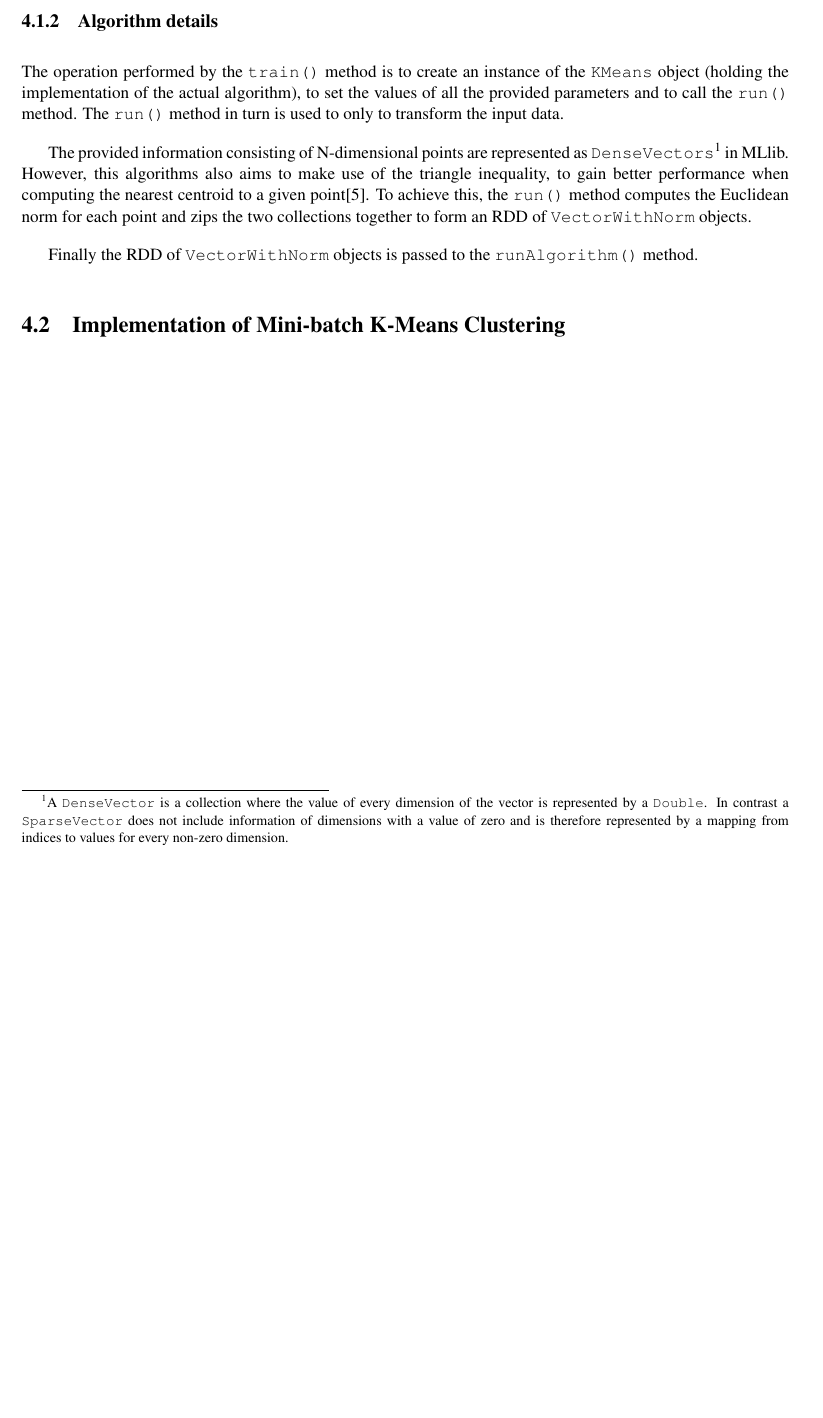
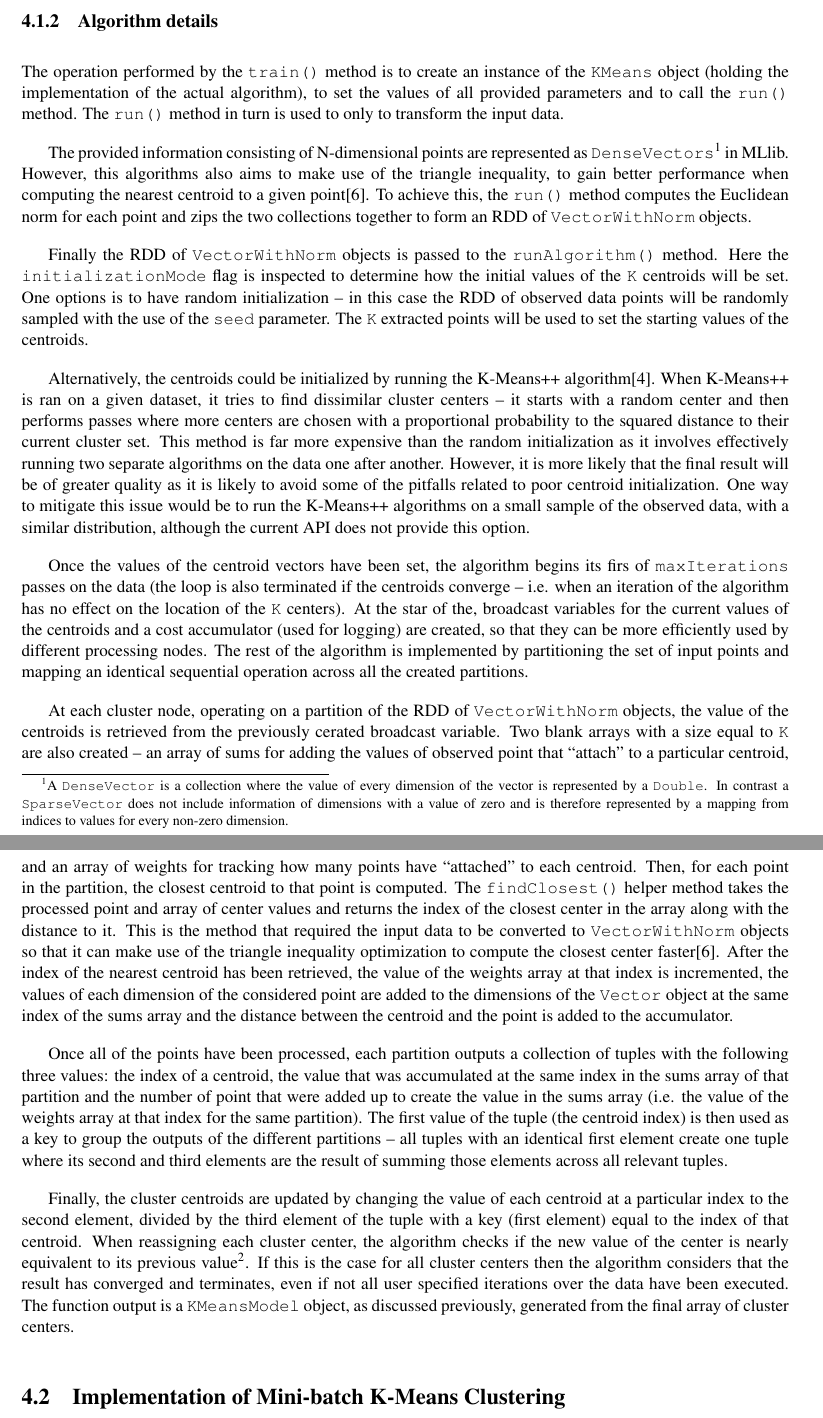
Before and after one commit to 2092065k/level-4-dissertation, a LaTeX thesis (dissertation/l4proj.tex): part of page 18 of 27 before the commit and two parts of pages 18 and 19 of 28 after it, the two joined at a grey line, cut so that both start at the same text, the shorter picture padded with empty space. Compiled offline with pdfLaTeX.

Commit message:
Finished the Iterative K-Means Implementation section

```diff
--- a/dissertation/l4proj.tex
+++ b/dissertation/l4proj.tex
@@ -326,11 +326,21 @@ Due to the fact that most clustering algorithms are merely trying to generate a
 
 \subsection{Algorithm details}
 
-The operation performed by the \texttt{train()} method is to create an instance of the \texttt{KMeans} object (holding the implementation of the actual algorithm), to set the values of all the provided parameters and to call the \texttt{run()} method. The \texttt{run()} method in turn is used to only to transform the input data.
+The operation performed by the \texttt{train()} method is to create an instance of the \texttt{KMeans} object (holding the implementation of the actual algorithm), to set the values of all provided parameters and to call the \texttt{run()} method. The \texttt{run()} method in turn is used to only to transform the input data.
 
 The provided information consisting of N-dimensional points are represented as \texttt{DenseVectors}\footnote{A \texttt{DenseVector} is a collection where the value of every dimension of the vector is represented by a \texttt{Double}. In contrast a \texttt{SparseVector} does not include information of dimensions with a value of zero and is therefore represented by a mapping from indices to values for every non-zero dimension.} in MLlib. However, this algorithms also aims to make use of the triangle inequality, to gain better performance when computing the nearest centroid to a given point\cite{Triangle}. To achieve this, the \texttt{run()} method computes the Euclidean norm for each point and zips the two collections together to form an RDD of \texttt{VectorWithNorm} objects.
 
-Finally the RDD of \texttt{VectorWithNorm} objects is passed to the \texttt{runAlgorithm()} method.
+Finally the RDD of \texttt{VectorWithNorm} objects is passed to the \texttt{runAlgorithm()} method. Here the \texttt{initializationMode} flag is inspected to determine how the initial values of the \texttt{K} centroids will be set. One options is to have random initialization -- in this case the RDD of observed data points will be randomly sampled with the use of the \texttt{seed} parameter. The \texttt{K} extracted points will be used to set the starting values of the centroids.
+
+Alternatively, the centroids could be initialized by running the K-Means++ algorithm\cite{PlusPlus}. When K-Means++ is ran on a given dataset, it tries to find dissimilar cluster centers -- it starts with a random center and then performs passes where more centers are chosen with a proportional probability to the squared distance to their current cluster set. This method is far more expensive than the random initialization as it involves effectively running two separate algorithms on the data one after another. However, it is more likely that the final result will be of greater quality as it is likely to avoid some of the pitfalls related to poor centroid initialization. One way to mitigate this issue would be to run the K-Means++ algorithms on a small sample of the observed data, with a similar distribution, although the current API does not provide this option.
+
+Once the values of the centroid vectors have been set, the algorithm begins its firs of \texttt{maxIterations} passes on the data (the loop is also terminated if the centroids converge -- i.e. when an iteration of the algorithm has no effect on the location of the \texttt{K} centers). At the star of the, broadcast variables for the current values of the centroids and a cost accumulator (used for logging) are created, so that they can be more efficiently used by different processing nodes. The rest of the algorithm is implemented by partitioning the set of input points and mapping an identical sequential operation across all the created partitions.
+
+At each cluster node, operating on a partition of the RDD of \texttt{VectorWithNorm} objects, the value of the centroids is retrieved from the previously cerated broadcast variable. Two blank arrays with a size equal to \texttt{K} are also created -- an array of sums for adding the values of observed point that ``attach'' to a particular centroid, and an array of weights for tracking how many points have ``attached'' to each centroid. Then, for each point in the partition, the closest centroid to that point is computed. The \texttt{findClosest()} helper method takes the processed point and array of center values and returns the index of the closest center in the array along with the distance to it. This is the method that required the input data to be converted to \texttt{VectorWithNorm} objects so that it can  make use of the triangle inequality optimization to compute the closest center faster\cite{Triangle}. After the index of the nearest centroid has been retrieved, the value of the weights array at that index is incremented, the values of each dimension of the considered point are added to the dimensions of the \texttt{Vector} object at the same index of the sums array and the distance between the centroid and the point is added to the accumulator.
+
+Once all of the points have been processed, each partition outputs a collection of tuples with the following three values: the index of a centroid, the value that was accumulated at the same index in the sums array of that partition and the number of point that were added up to create the value in the sums array (i.e. the value of the weights array at that index for the same partition). The first value of the tuple (the centroid index) is then used as a key to group the outputs of the different partitions -- all tuples with an identical first element create one tuple where its second and third elements are the result of summing those elements across all relevant tuples.
+
+Finally, the cluster centroids are updated by changing the value of each centroid at a particular index to the second element, divided by the third element of the tuple with a key (first element) equal to the index of that centroid. When reassigning each cluster center, the algorithm checks if the new value of the center is nearly equivalent to its previous value\footnote{The algorithm checks to see if the distance between the new and old value of the centroid is less than $epsion^2$, where $epsilon$ is a predefined value.}.  If this is the case for all cluster centers then the algorithm considers that the result has converged and terminates, even if not all user specified iterations over the data have been executed. The function output is a \texttt{KMeansModel} object, as discussed previously, generated from the final array of cluster centers.
 
 
 \section{Implementation of Mini-batch K-Means Clustering}
```
Also changed, not shown: dissertation/l4proj.bib (+7 -0 lines), dissertation/l4proj.tex (2 more changed lines).
